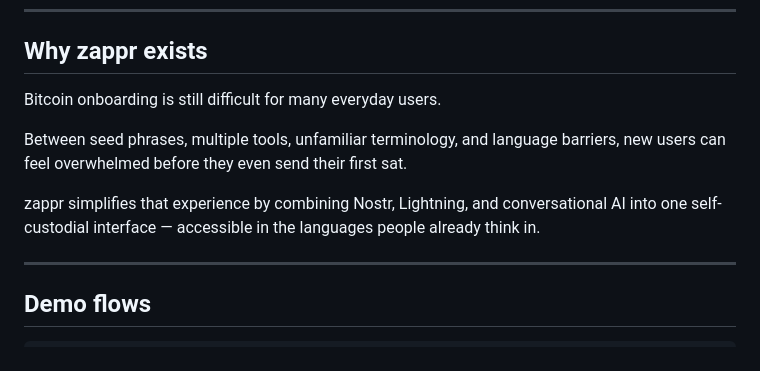
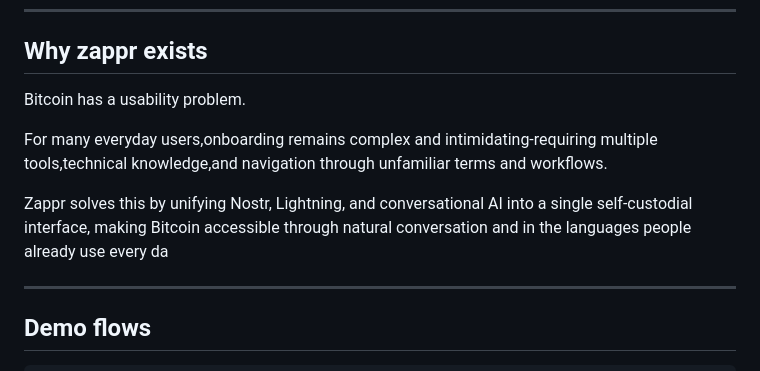
Before and after one commit to Salmatcre8/zappr, a Markdown page: README.md, the part around the change. Rendered like a GitHub page.

```diff
--- a/README.md
+++ b/README.md
@@ -23,11 +23,11 @@ Ask. Pay. Zap. In any language you think in.
 
 ## Why zappr exists
 
-Bitcoin onboarding is still difficult for many everyday users.
+Bitcoin has a usability problem.
 
-Between seed phrases, multiple tools, unfamiliar terminology, and language barriers, new users can feel overwhelmed before they even send their first sat.
+For many everyday users,onboarding remains complex and intimidating-requiring multiple tools,technical knowledge,and navigation through unfamiliar terms and workflows.
 
-zappr simplifies that experience by combining Nostr, Lightning, and conversational AI into one self-custodial interface — accessible in the languages people already think in.
+Zappr solves this by unifying Nostr, Lightning, and conversational AI into a single self-custodial interface, making Bitcoin accessible through natural conversation and in the languages people already use every da
 
 ---
 
```
